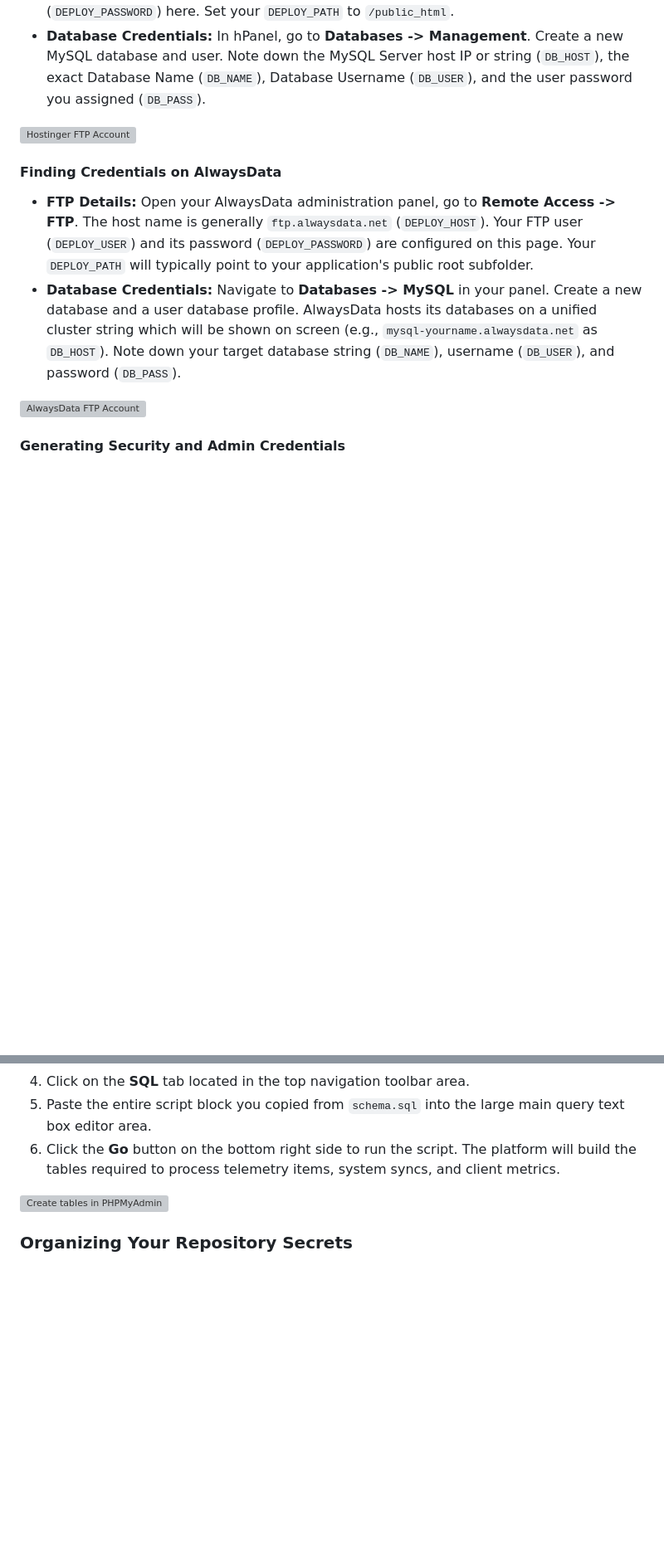
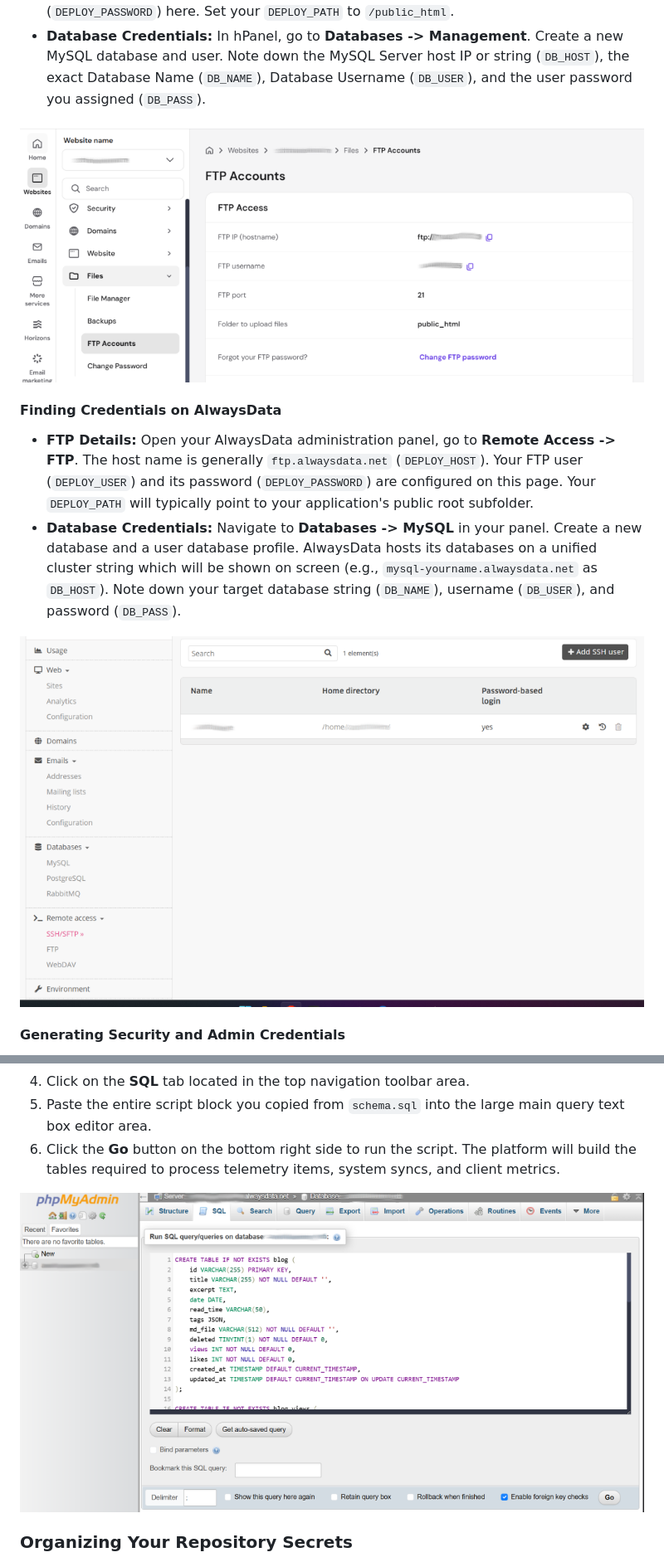
Before and after one commit to shakeelansari63/ShakeelAnsari.Me, a Markdown page: blogs/manage-your-online-presence.md, 2 parts joined by grey strips. Shown at 83% size. Drawn GitHub-style; blank space fills up the shorter version; grey boxes are pictures that could not be loaded.

Commit message:
Fix blog images

```diff
--- a/blogs/manage-your-online-presence.md
+++ b/blogs/manage-your-online-presence.md
@@ -254,14 +254,14 @@ Depending on the hosting provider you choose, here is how you can find or genera
 * **FTP Details:** Log into your hPanel, navigate to **Websites**, select **Manage** for your domain, and look for **Files -> FTP Accounts**. Here, you will find your FTP Hostname (`DEPLOY_HOST`) and FTP Username (`DEPLOY_USER`). You can also reset your FTP Password (`DEPLOY_PASSWORD`) here. Set your `DEPLOY_PATH` to `/public_html`.
 * **Database Credentials:** In hPanel, go to **Databases -> Management**. Create a new MySQL database and user. Note down the MySQL Server host IP or string (`DB_HOST`), the exact Database Name (`DB_NAME`), Database Username (`DB_USER`), and the user password you assigned (`DB_PASS`).
 
-![Hostinger FTP Account](images/3-2-hostinger-ftp-user-details.png)
+![Hostinger FTP Account](images/3-3-hostinger-ftp-user-details.png)
 
 #### Finding Credentials on AlwaysData
 
 * **FTP Details:** Open your AlwaysData administration panel, go to **Remote Access -> FTP**. The host name is generally `ftp.alwaysdata.net` (`DEPLOY_HOST`). Your FTP user (`DEPLOY_USER`) and its password (`DEPLOY_PASSWORD`) are configured on this page. Your `DEPLOY_PATH` will typically point to your application's public root subfolder.
 * **Database Credentials:** Navigate to **Databases -> MySQL** in your panel. Create a new database and a user database profile. AlwaysData hosts its databases on a unified cluster string which will be shown on screen (e.g., `mysql-yourname.alwaysdata.net` as `DB_HOST`). Note down your target database string (`DB_NAME`), username (`DB_USER`), and password (`DB_PASS`).
 
-![AlwaysData FTP Account](images/3-3-alwaysdata-ftp-user-details.png)
+![AlwaysData FTP Account](images/3-4-alwaysdata-ftp-user-details.png)
 
 #### Generating Security and Admin Credentials
 
@@ -284,7 +284,7 @@ Before launching the pipeline, your online database needs its structural tables
 5. Paste the entire script block you copied from `schema.sql` into the large main query text box editor area.
 6. Click the **Go** button on the bottom right side to run the script. The platform will build the tables required to process telemetry items, system syncs, and client metrics.
 
-![Create tables in PHPMyAdmin](images/3-4-create-table-phpmyadmin.png)
+![Create tables in PHPMyAdmin](images/3-5-create-table-phpmyadmin.png)
 
 ### Organizing Your Repository Secrets
 
```
